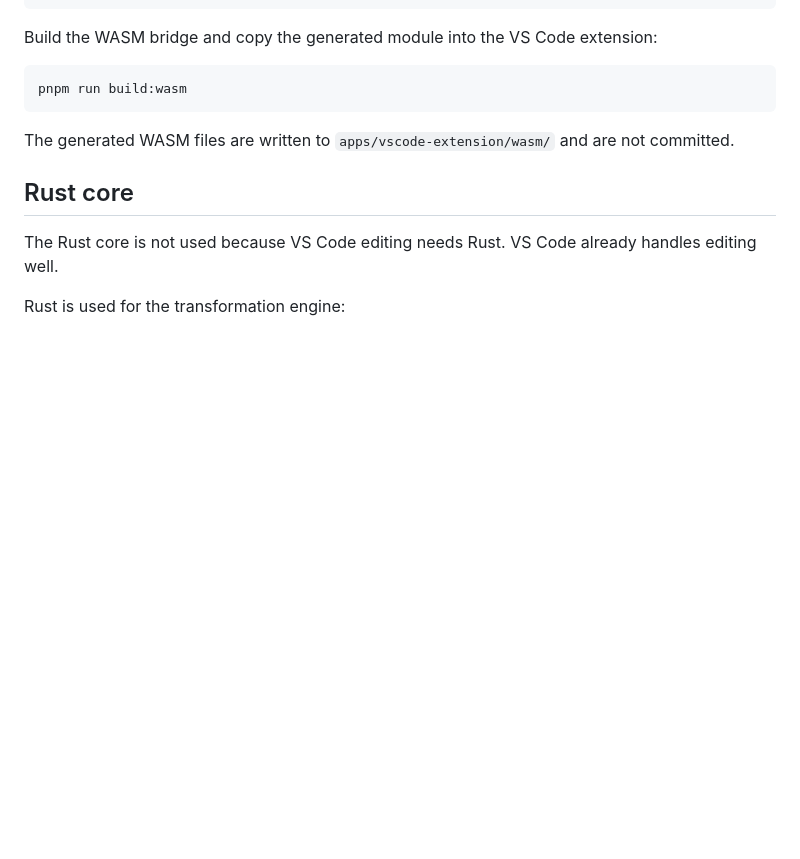
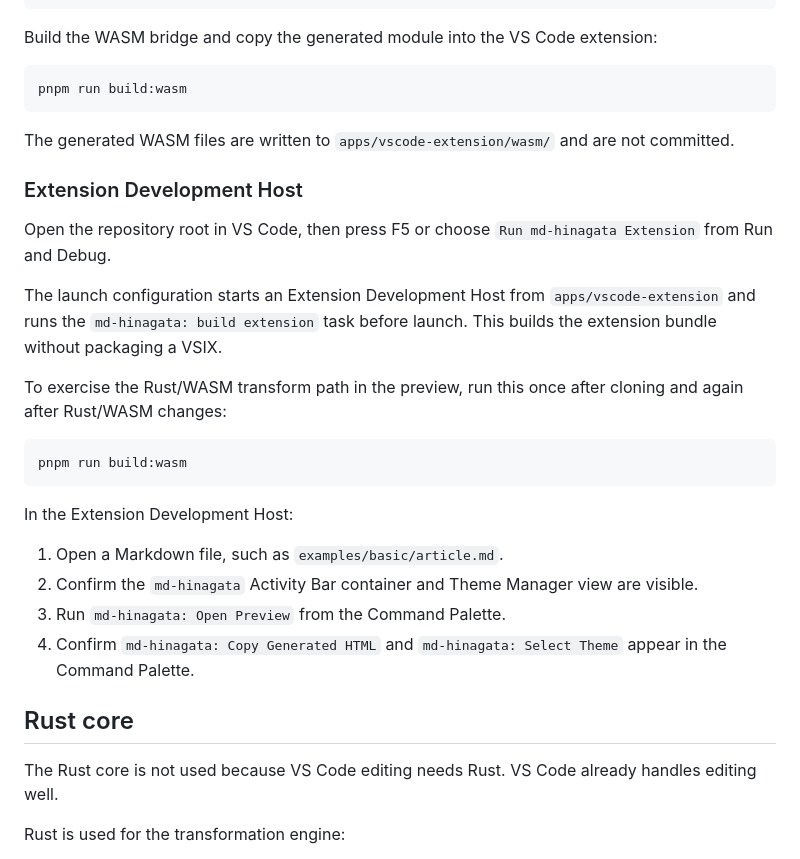
Before and after one commit to shm11C3/md-hinagata, a Markdown page: README.md, the part around the change. Rendered like a GitHub page; blank space fills up the shorter version.

````diff
--- a/README.md
+++ b/README.md
@@ -380,6 +380,25 @@ pnpm run build:wasm
 
 The generated WASM files are written to `apps/vscode-extension/wasm/` and are not committed.
 
+### Extension Development Host
+
+Open the repository root in VS Code, then press F5 or choose `Run md-hinagata Extension` from Run and Debug.
+
+The launch configuration starts an Extension Development Host from `apps/vscode-extension` and runs the `md-hinagata: build extension` task before launch. This builds the extension bundle without packaging a VSIX.
+
+To exercise the Rust/WASM transform path in the preview, run this once after cloning and again after Rust/WASM changes:
+
+```bash
+pnpm run build:wasm
+```
+
+In the Extension Development Host:
+
+1. Open a Markdown file, such as `examples/basic/article.md`.
+2. Confirm the `md-hinagata` Activity Bar container and Theme Manager view are visible.
+3. Run `md-hinagata: Open Preview` from the Command Palette.
+4. Confirm `md-hinagata: Copy Generated HTML` and `md-hinagata: Select Theme` appear in the Command Palette.
+
 ## Rust core
 
 The Rust core is not used because VS Code editing needs Rust. VS Code already handles editing well.
````
Also changed, not shown: README.ja.md (+19 -0 lines).
